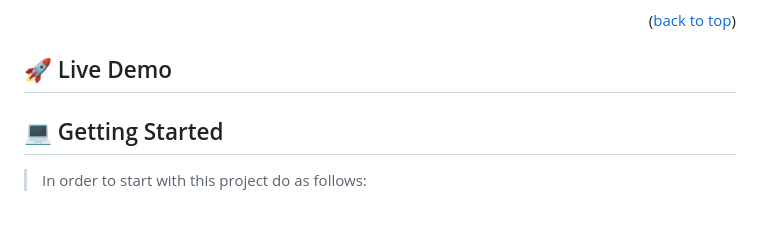
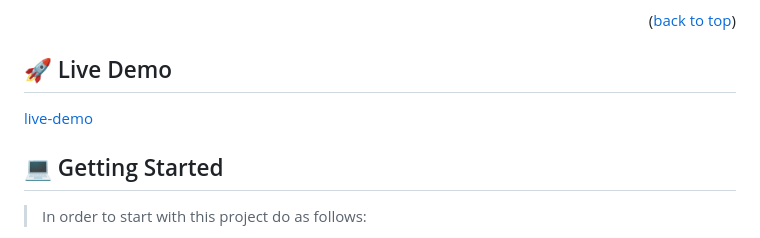
Before and after one commit to evansnyamekye/Awesome-books-ES6, a Markdown page: README.md, the part around the change. Drawn GitHub-style.

```diff
--- a/README.md
+++ b/README.md
@@ -67,7 +67,7 @@
 <!-- Live Demo -->
 
 ## 🚀 Live Demo <a name="live-demo"></a>
-<a href="https://evansnyamekye.github.io/Awesome-books-ES6/"></a>
+<a href="https://evansnyamekye.github.io/Awesome-books-ES6/">live-demo</a>
 
 <!-- GETTING STARTED -->
 
```
